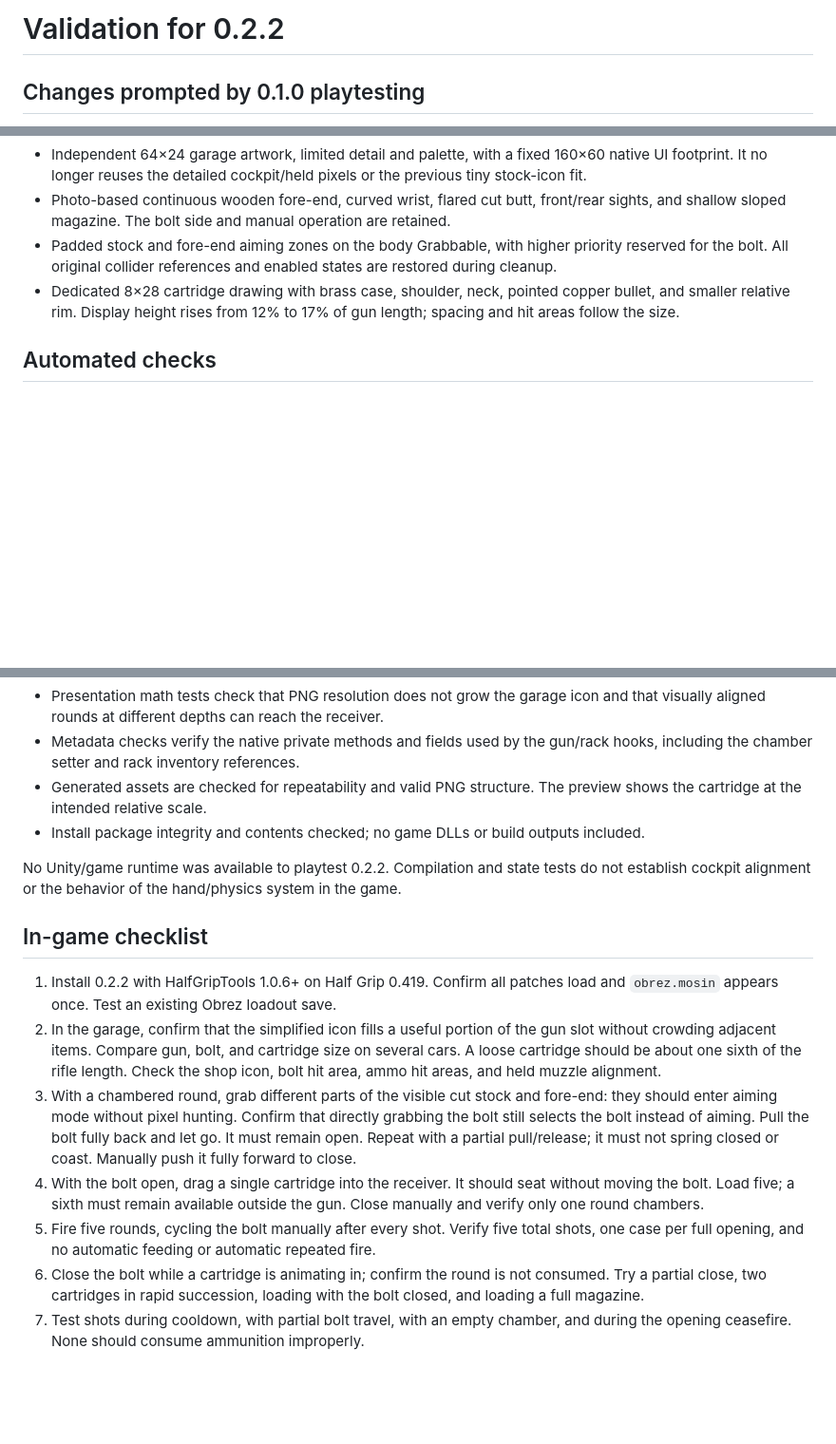
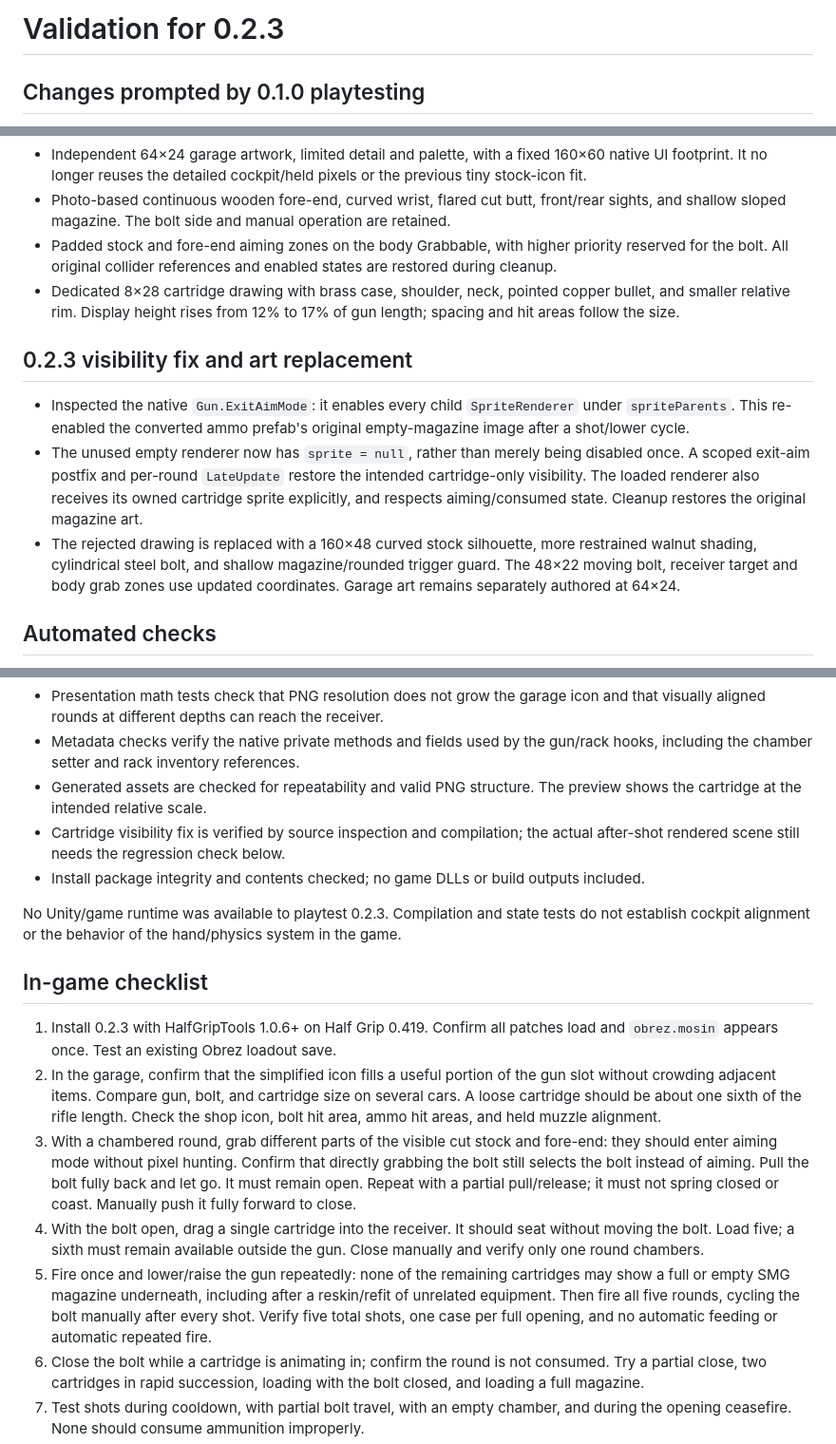
Before and after one commit to htubdawg/HalfGripObrez, a Markdown page: docs/VALIDATION.md, 3 parts joined by grey strips. Shown at 95% size. Rendered like a GitHub page; blank space fills up the shorter version.

```diff
--- a/docs/VALIDATION.md
+++ b/docs/VALIDATION.md
@@ -1,4 +1,4 @@
-# Validation for 0.2.2
+# Validation for 0.2.3
 
 ## Changes prompted by 0.1.0 playtesting
 
@@ -19,6 +19,12 @@ The first prototype's loading packs were oversized, its bolt used the SMG return
 - Padded stock and fore-end aiming zones on the body Grabbable, with higher priority reserved for the bolt. All original collider references and enabled states are restored during cleanup.
 - Dedicated 8×28 cartridge drawing with brass case, shoulder, neck, pointed copper bullet, and smaller relative rim. Display height rises from 12% to 17% of gun length; spacing and hit areas follow the size.
 
+## 0.2.3 visibility fix and art replacement
+
+- Inspected the native `Gun.ExitAimMode`: it enables every child `SpriteRenderer` under `spriteParents`. This re-enabled the converted ammo prefab's original empty-magazine image after a shot/lower cycle.
+- The unused empty renderer now has `sprite = null`, rather than merely being disabled once. A scoped exit-aim postfix and per-round `LateUpdate` restore the intended cartridge-only visibility. The loaded renderer also receives its owned cartridge sprite explicitly, and respects aiming/consumed state. Cleanup restores the original magazine art.
+- The rejected drawing is replaced with a 160×48 curved stock silhouette, more restrained walnut shading, cylindrical steel bolt, and shallow magazine/rounded trigger guard. The 48×22 moving bolt, receiver target and body grab zones use updated coordinates. Garage art remains separately authored at 64×24.
+
 ## Automated checks
 
 - C# 10 / .NET Standard 2.1 compilation against the private Half Grip 0.419 assemblies, BepInEx, Harmony, and HalfGripTools 1.0.6: zero errors and zero warnings.
@@ -27,17 +33,18 @@ The first prototype's loading packs were oversized, its bolt used the SMG return
 - Presentation math tests check that PNG resolution does not grow the garage icon and that visually aligned rounds at different depths can reach the receiver.
 - Metadata checks verify the native private methods and fields used by the gun/rack hooks, including the chamber setter and rack inventory references.
 - Generated assets are checked for repeatability and valid PNG structure. The preview shows the cartridge at the intended relative scale.
+- Cartridge visibility fix is verified by source inspection and compilation; the actual after-shot rendered scene still needs the regression check below.
 - Install package integrity and contents checked; no game DLLs or build outputs included.
 
-No Unity/game runtime was available to playtest 0.2.2. Compilation and state tests do not establish cockpit alignment or the behavior of the hand/physics system in the game.
+No Unity/game runtime was available to playtest 0.2.3. Compilation and state tests do not establish cockpit alignment or the behavior of the hand/physics system in the game.
 
 ## In-game checklist
 
-1. Install 0.2.2 with HalfGripTools 1.0.6+ on Half Grip 0.419. Confirm all patches load and `obrez.mosin` appears once. Test an existing Obrez loadout save.
+1. Install 0.2.3 with HalfGripTools 1.0.6+ on Half Grip 0.419. Confirm all patches load and `obrez.mosin` appears once. Test an existing Obrez loadout save.
 2. In the garage, confirm that the simplified icon fills a useful portion of the gun slot without crowding adjacent items. Compare gun, bolt, and cartridge size on several cars. A loose cartridge should be about one sixth of the rifle length. Check the shop icon, bolt hit area, ammo hit areas, and held muzzle alignment.
 3. With a chambered round, grab different parts of the visible cut stock and fore-end: they should enter aiming mode without pixel hunting. Confirm that directly grabbing the bolt still selects the bolt instead of aiming. Pull the bolt fully back and let go. It must remain open. Repeat with a partial pull/release; it must not spring closed or coast. Manually push it fully forward to close.
 4. With the bolt open, drag a single cartridge into the receiver. It should seat without moving the bolt. Load five; a sixth must remain available outside the gun. Close manually and verify only one round chambers.
-5. Fire five rounds, cycling the bolt manually after every shot. Verify five total shots, one case per full opening, and no automatic feeding or automatic repeated fire.
+5. Fire once and lower/raise the gun repeatedly: none of the remaining cartridges may show a full or empty SMG magazine underneath, including after a reskin/refit of unrelated equipment. Then fire all five rounds, cycling the bolt manually after every shot. Verify five total shots, one case per full opening, and no automatic feeding or automatic repeated fire.
 6. Close the bolt while a cartridge is animating in; confirm the round is not consumed. Try a partial close, two cartridges in rapid succession, loading with the bolt closed, and loading a full magazine.
 7. Test shots during cooldown, with partial bolt travel, with an empty chamber, and during the opening ceasefire. None should consume ammunition improperly.
 8. Start with an old config containing 15 rounds: it must supply five. A fresh config must also supply five; setting four must supply four. Extra-magazine upgrades, kills, pickups and refill effects must not add rounds. Drop an unspent round and verify native recovery. Infinite-ammo debug mode remains a cheat.
```
Also changed, not shown: README.md (+7 -3 lines), Obrez/icon.png, docs/artwork.png, 10 other files.
